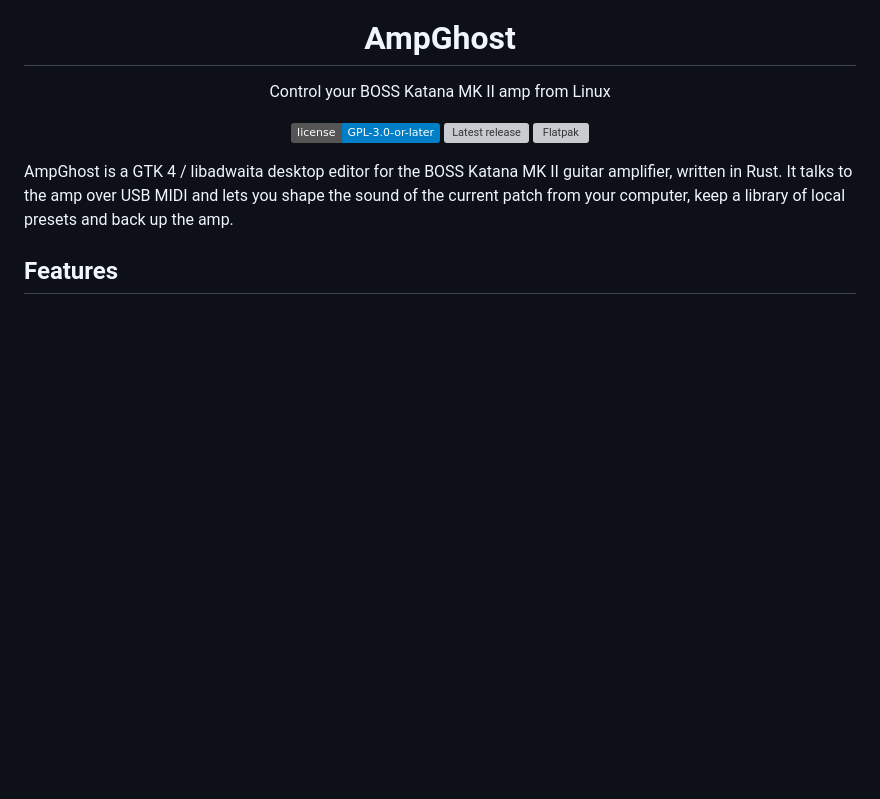
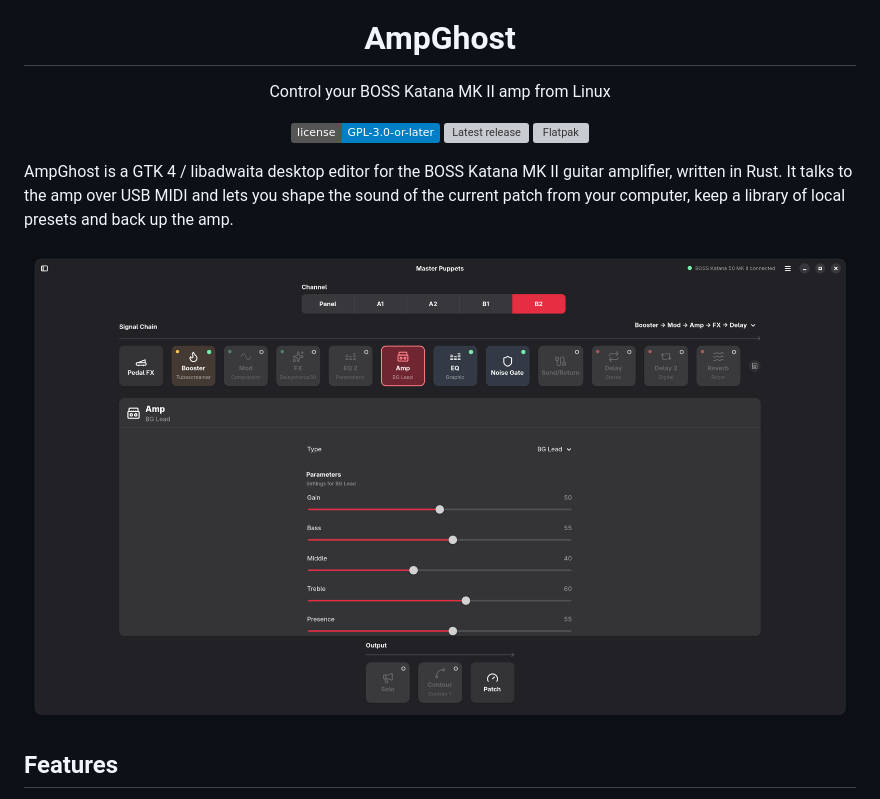
Before and after one commit to janick-foundry/ampghost, a Markdown page: README.md, the part around the change. GitHub-like rendering; pictures changed too: docs/screenshots/main-window.png (added); badges without logos; blank space fills up the shorter version; grey boxes are pictures that could not be loaded.

Commit message:
Show a screenshot of the main window in the README

```diff
--- a/README.md
+++ b/README.md
@@ -15,6 +15,8 @@ Control your BOSS Katana MK II amp from Linux
 AmpGhost is a GTK 4 / libadwaita desktop editor for the BOSS Katana MK II guitar amplifier,
 written in Rust. It talks to the amp over USB MIDI and lets you shape the sound of the current
 patch from your computer, keep a library of local presets and back up the amp.
+
+![AmpGhost main window with the Amp block of the signal chain open](docs/screenshots/main-window.png)
 
 ## Features
 
```
